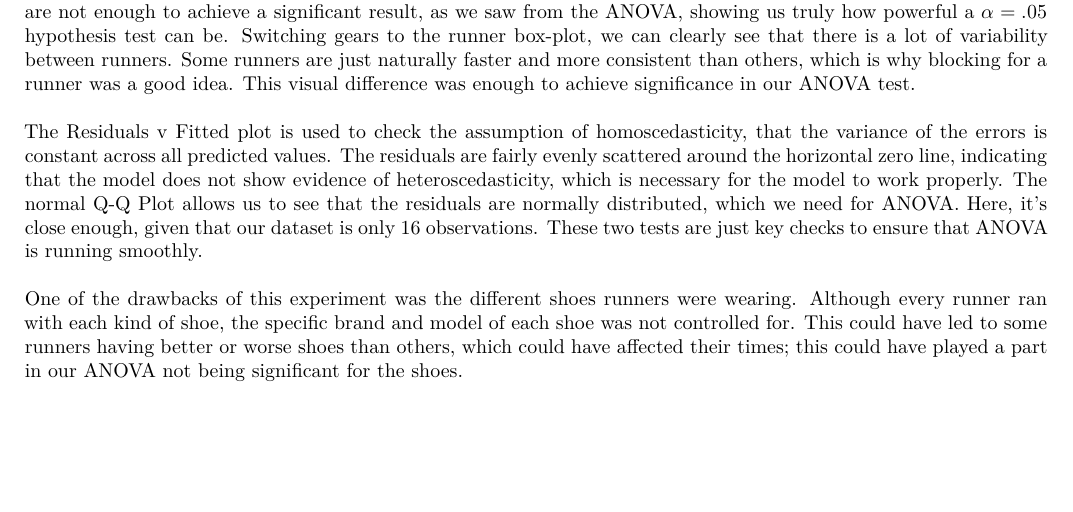
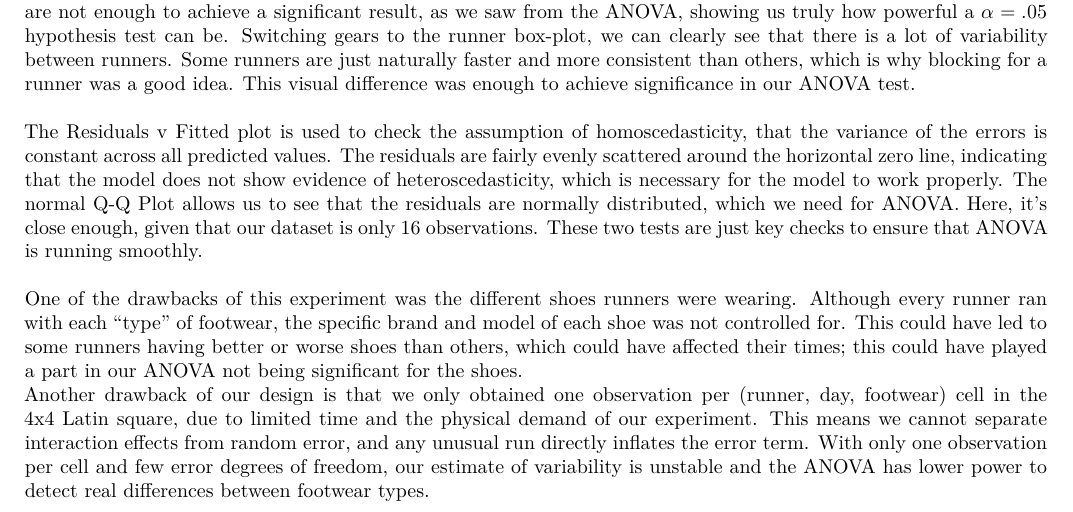
Before and after one commit to sidr20/PSTAT122FINAL, an R Markdown document (FinalProject.Rmd): part of page 9 of 9, cut so that both start at the same text, the shorter picture padded with empty space. Rendered offline with R 4.5, knitr and Pandoc, then LaTeX, with nearby package versions; code that draws random numbers runs with fixed seeds of ours.

Commit message:
Included the replication drawback of our design and edited minor wording.

```diff
--- a/FinalProject.Rmd
+++ b/FinalProject.Rmd
@@ -353,4 +353,6 @@ The Residuals v Fitted plot is used to check the assumption of homoscedasticity,
 The residuals are fairly evenly scattered around the horizontal zero line, indicating that the model does not show evidence of heteroscedasticity, which is necessary for the model to work properly.
 The normal Q-Q Plot allows us to see that the residuals are normally distributed, which we need for ANOVA. Here, it's close enough, given that our dataset is only 16 observations. These two tests are just key checks to ensure that ANOVA is running smoothly.\
 \
-One of the drawbacks of this experiment was the different shoes runners were wearing. Although every runner ran with each kind of shoe, the specific brand and model of each shoe was not controlled for. This could have led to some runners having better or worse shoes than others, which could have affected their times; this could have played a part in our ANOVA not being significant for the shoes.
+One of the drawbacks of this experiment was the different shoes runners were wearing. Although every runner ran with each "type" of footwear, the specific brand and model of each shoe was not controlled for. This could have led to some runners having better or worse shoes than others, which could have affected their times; this could have played a part in our ANOVA not being significant for the shoes.
+\
+Another drawback of our design is that we only obtained one observation per (runner, day, footwear) cell in the 4x4 Latin square, due to limited time and the physical demand of our experiment. This means we cannot separate interaction effects from random error, and any unusual run directly inflates the error term. With only one observation per cell and few error degrees of freedom, our estimate of variability is unstable and the ANOVA has lower power to detect real differences between footwear types.
```
